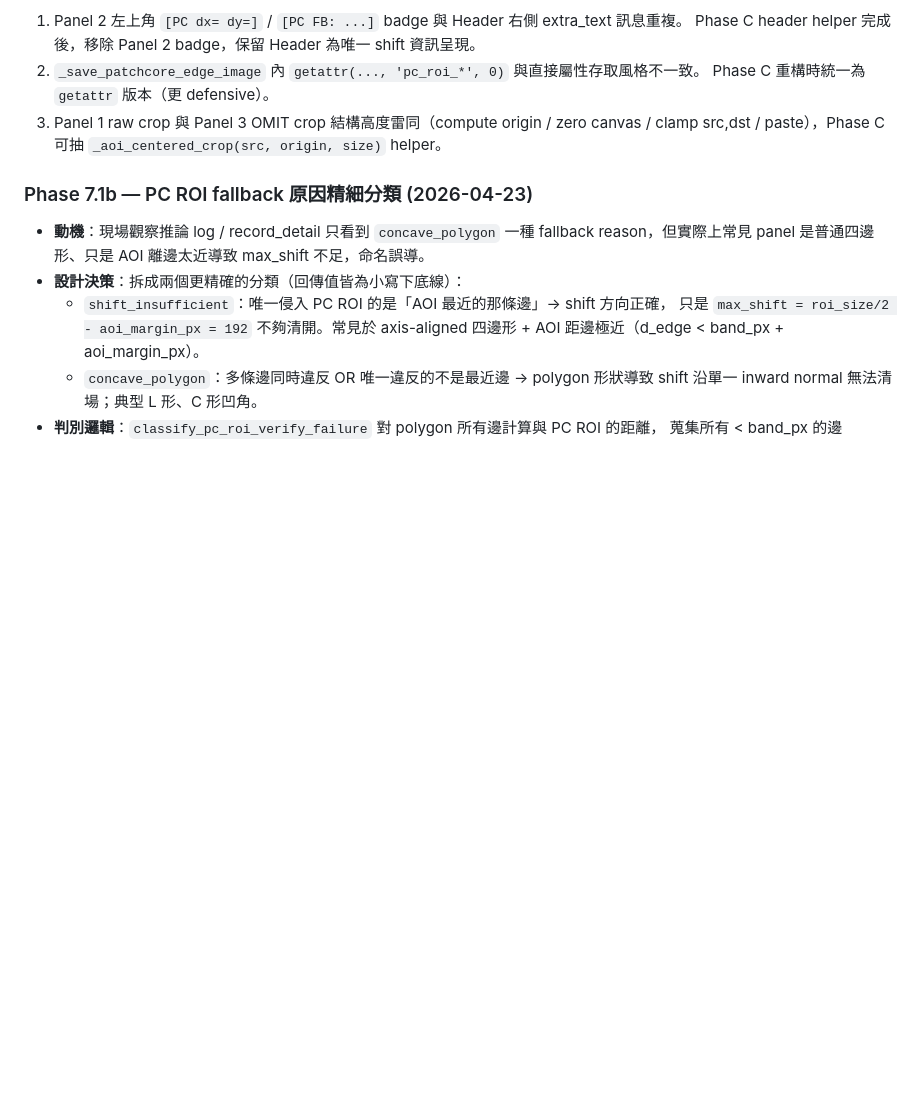
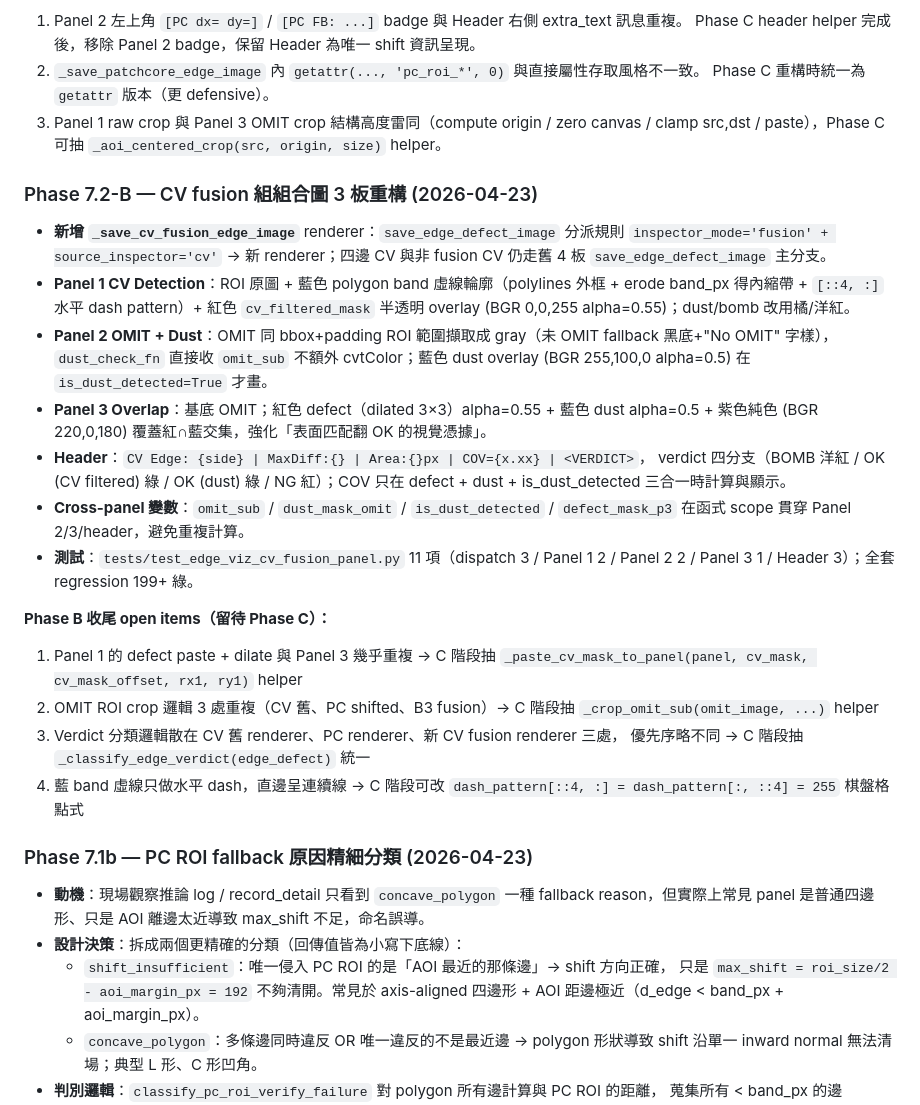
Before and after one commit to killeress/PatchCore-AI-Detection, a Markdown page: docs/edge-cv-tuning-log.md, the part around the change. GitHub-like rendering; blank space fills up the shorter version.

Commit message:
docs: Phase 7.2-B tuning log — CV fusion 組 3 板重構紀錄 + Phase C open items

```diff
--- a/docs/edge-cv-tuning-log.md
+++ b/docs/edge-cv-tuning-log.md
@@ -116,6 +116,37 @@ capi_server.py:772  →  EdgeInspectionConfig.from_db_params(db_dict)
    Phase C 重構時統一為 `getattr` 版本（更 defensive）。
 3. Panel 1 raw crop 與 Panel 3 OMIT crop 結構高度雷同（compute origin / zero canvas / clamp
    src,dst / paste），Phase C 可抽 `_aoi_centered_crop(src, origin, size)` helper。
+
+### Phase 7.2-B — CV fusion 組組合圖 3 板重構 (2026-04-23)
+
+- **新增 `_save_cv_fusion_edge_image`** renderer：`save_edge_defect_image` 分派規則
+  `inspector_mode='fusion' + source_inspector='cv'` → 新 renderer；四邊 CV 與非 fusion CV
+  仍走舊 4 板 `save_edge_defect_image` 主分支。
+- **Panel 1 CV Detection**：ROI 原圖 + 藍色 polygon band 虛線輪廓（polylines 外框 + erode
+  band_px 得內縮帶 + `[::4, :]` 水平 dash pattern）+ 紅色 `cv_filtered_mask` 半透明
+  overlay (BGR 0,0,255 alpha=0.55)；dust/bomb 改用橘/洋紅。
+- **Panel 2 OMIT + Dust**：OMIT 同 bbox+padding ROI 範圍擷取成 gray（未 OMIT fallback
+  黑底+"No OMIT" 字樣），`dust_check_fn` 直接收 `omit_sub` 不額外 cvtColor；藍色
+  dust overlay (BGR 255,100,0 alpha=0.5) 在 `is_dust_detected=True` 才畫。
+- **Panel 3 Overlap**：基底 OMIT；紅色 defect（dilated 3×3）alpha=0.55 + 藍色 dust
+  alpha=0.5 + 紫色純色 (BGR 220,0,180) 覆蓋紅∩藍交集，強化「表面匹配翻 OK 的視覺憑據」。
+- **Header**：`CV Edge: {side} | MaxDiff:{} | Area:{}px | COV={x.xx} | <VERDICT>`，
+  verdict 四分支（BOMB 洋紅 / OK (CV filtered) 綠 / OK (dust) 綠 / NG 紅）；COV 只在
+  defect + dust + is_dust_detected 三合一時計算與顯示。
+- **Cross-panel 變數**：`omit_sub` / `dust_mask_omit` / `is_dust_detected` / `defect_mask_p3`
+  在函式 scope 貫穿 Panel 2/3/header，避免重複計算。
+- **測試**：`tests/test_edge_viz_cv_fusion_panel.py` 11 項（dispatch 3 / Panel 1 2 /
+  Panel 2 2 / Panel 3 1 / Header 3）；全套 regression 199+ 綠。
+
+**Phase B 收尾 open items（留待 Phase C）：**
+1. Panel 1 的 defect paste + dilate 與 Panel 3 幾乎重複 → C 階段抽
+   `_paste_cv_mask_to_panel(panel, cv_mask, cv_mask_offset, rx1, ry1)` helper
+2. OMIT ROI crop 邏輯 3 處重複（CV 舊、PC shifted、B3 fusion）→ C 階段抽
+   `_crop_omit_sub(omit_image, ...)` helper
+3. Verdict 分類邏輯散在 CV 舊 renderer、PC renderer、新 CV fusion renderer 三處，
+   優先序略不同 → C 階段抽 `_classify_edge_verdict(edge_defect)` 統一
+4. 藍 band 虛線只做水平 dash，直邊呈連續線 → C 階段可改
+   `dash_pattern[::4, :] = dash_pattern[:, ::4] = 255` 棋盤格點式
 
 ### Phase 7.1b — PC ROI fallback 原因精細分類 (2026-04-23)
 
```
